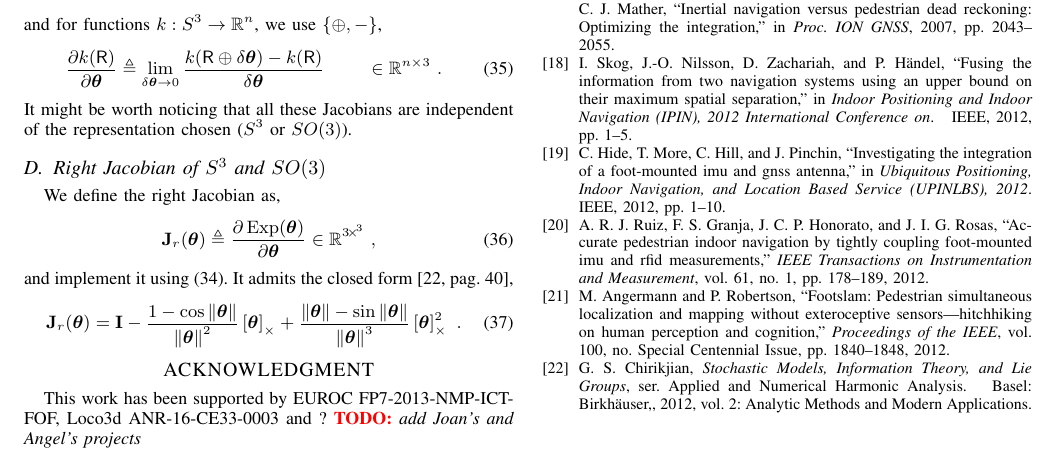
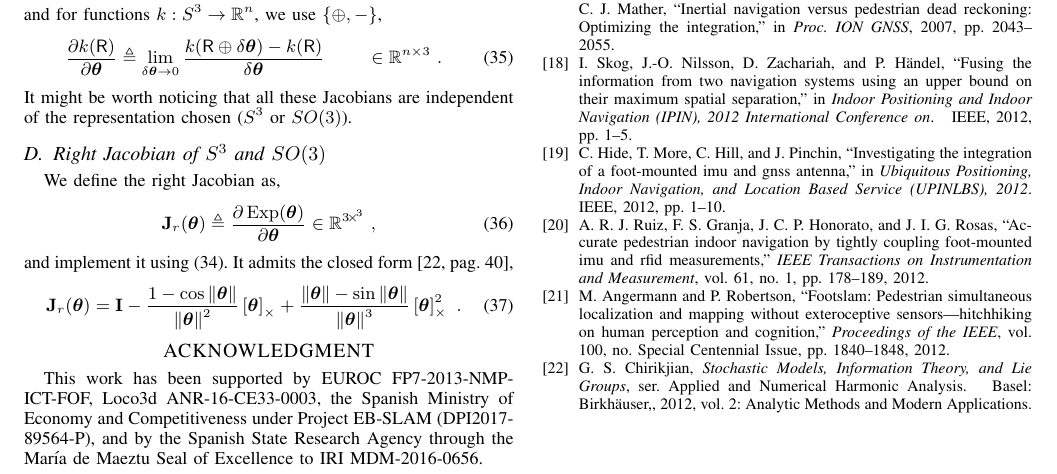
Before and after one commit to nmansard/humanoid-odomimu, a LaTeX paper (main.tex): part of page 7 of 7, cut so that both start at the same text. Compiled offline with pdfLaTeX.

Commit message:
added Joan and Angels funding projects

```diff
--- a/main.tex
+++ b/main.tex
@@ -95,7 +95,10 @@ Odometry Based on Auto-Calibrating Inertial Measurement Unit Attached to the Fee
 \input{appendix}
 %%%%%%%%%%%%%%%%%%%%%%%%%%%%%%%%%%%%%%%%%%%%%%%%%%%%%%%%%%%%%%%%%%%%%%%%%%%%%%%%
 \section*{ACKNOWLEDGMENT}
-This work has been supported by EUROC FP7-2013-NMP-ICT-FOF, Loco3d ANR-16-CE33-0003 and ? \TODO{add Joan's and Angel's projects}
+This work has been supported by EUROC FP7-2013-NMP-ICT-FOF,
+Loco3d ANR-16-CE33-0003,
+the Spanish Ministry of Economy and Competitiveness under Project EB-SLAM (DPI2017-89564-P),
+and by the Spanish State Research Agency through the María de Maeztu Seal of Excellence to IRI MDM-2016-0656.
 
 %%%%%%%%%%%%%%%%%%%%%%%%%%%%%%%%%%%%%%%%%%%%%%%%%%%%%%%%%%%%%%%%%%%%%%%%%%%%%%%%
 \bibliographystyle{IEEEtran}
```
